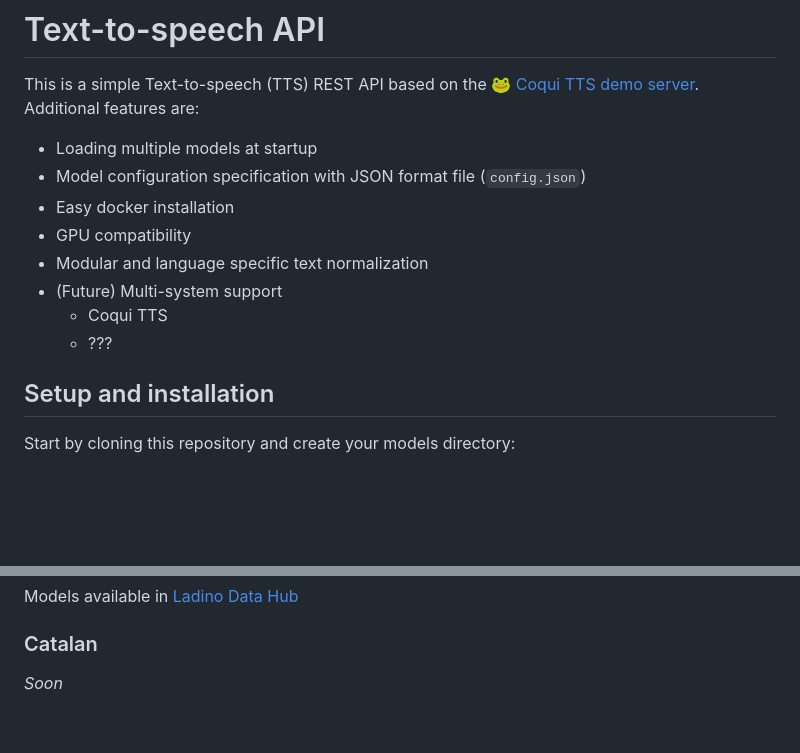
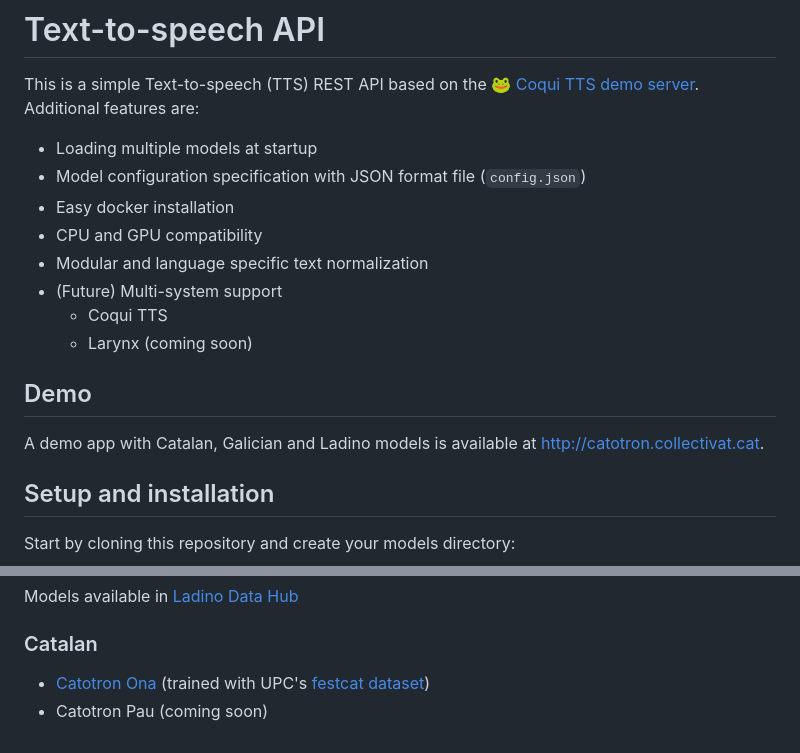
Before and after one commit to CollectivaT-dev/TTS-API, a Markdown page: README.md, 2 parts joined by grey strips. Drawn GitHub-style; blank space fills up the shorter version.

```diff
--- a/README.md
+++ b/README.md
@@ -5,11 +5,15 @@ This is a simple Text-to-speech (TTS) REST API based on the 🐸 [Coqui TTS demo
 - Loading multiple models at startup
 - Model configuration specification with JSON format file (`config.json`)
 - Easy docker installation
-- GPU compatibility
+- CPU and GPU compatibility
 - Modular and language specific text normalization
 - (Future) Multi-system support
 	- Coqui TTS
-	- ???
+	- Larynx (coming soon)
+
+## Demo
+
+A demo app with Catalan, Galician and Ladino models is available at http://catotron.collectivat.cat.
 
 ## Setup and installation
 
@@ -192,4 +196,5 @@ Models available in [Ladino Data Hub](https://data.sefarad.com.tr/dataset/tts-tr
 
 ### Catalan
 
-_Soon_
+- [Catotron Ona](https://g4e5.c13.e2-2.dev/dataset-share/catotron-ona-fast-speech-v0.2.zip) (trained with UPC's [festcat dataset](http://festcat.talp.cat/download.php))
+- Catotron Pau (coming soon)
```
